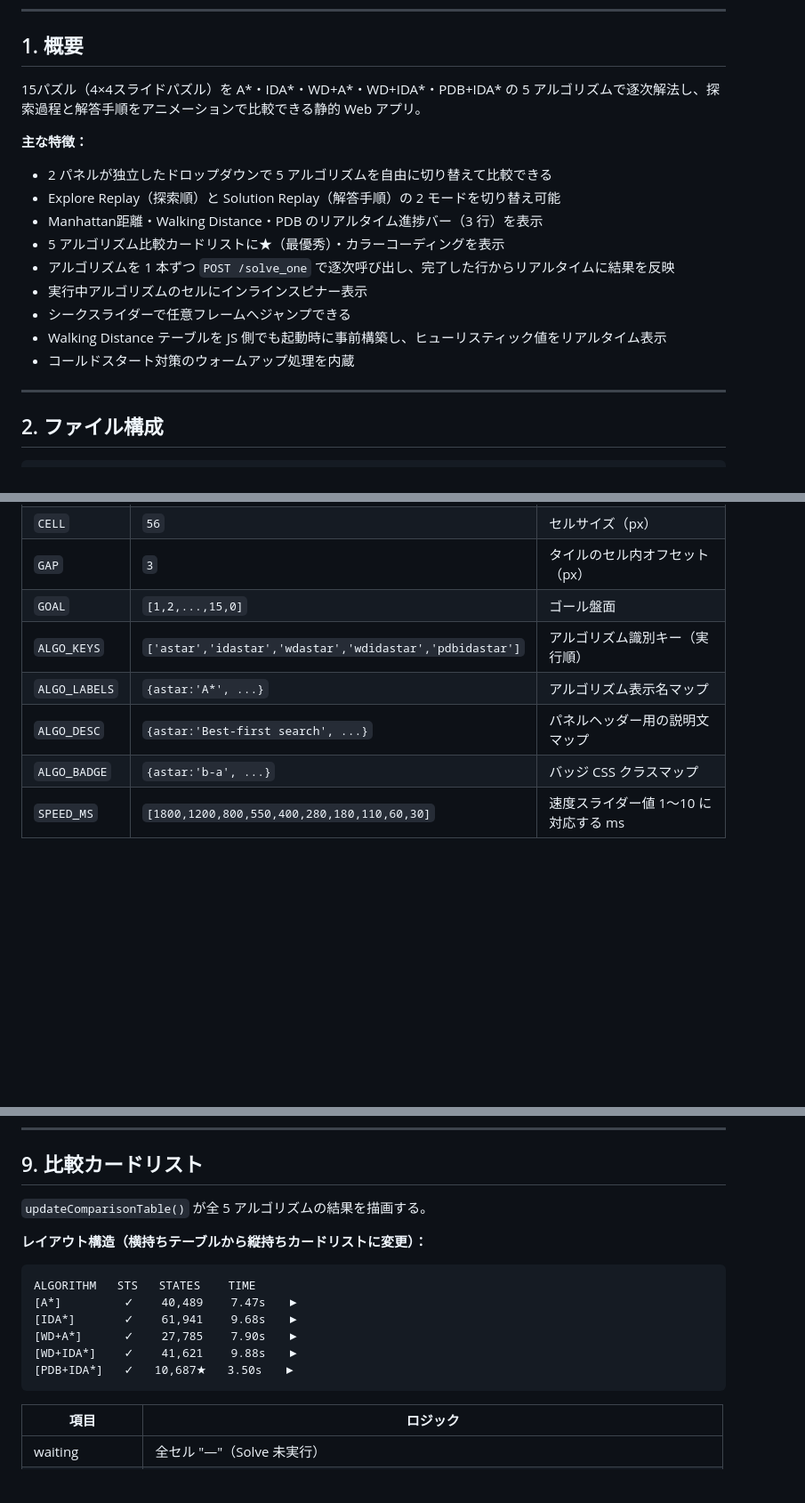
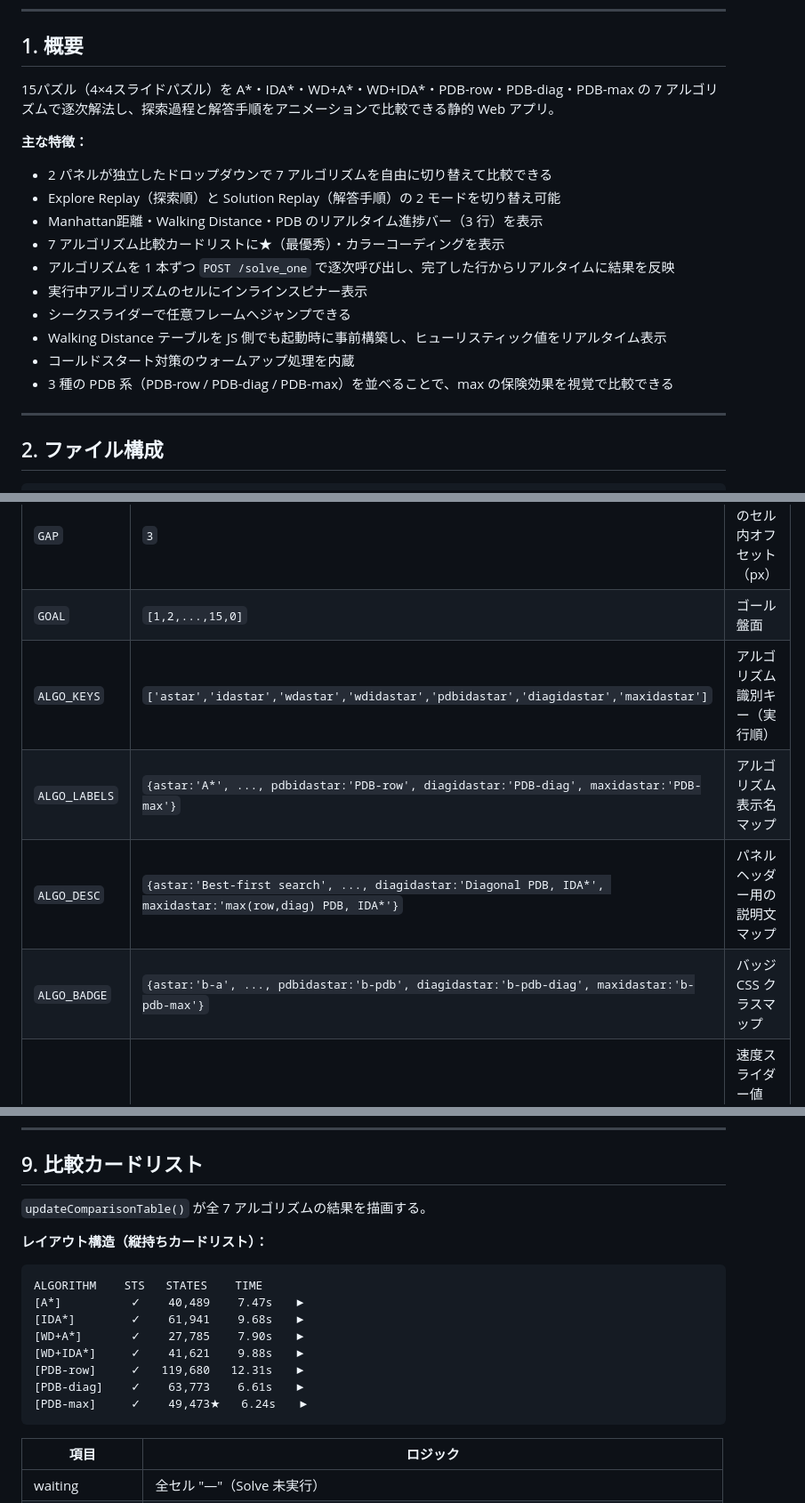
Before and after one commit to egg6112/puzzle-visualizer, a Markdown page: doc/design.md, 3 parts joined by grey strips. Shown at 89% size. Drawn GitHub-style; blank space fills up the shorter version.

````diff
--- a/doc/design.md
+++ b/doc/design.md
@@ -8,18 +8,19 @@
 
 ## 1. 概要
 
-15パズル（4×4スライドパズル）を A*・IDA*・WD+A*・WD+IDA*・PDB+IDA* の 5 アルゴリズムで逐次解法し、探索過程と解答手順をアニメーションで比較できる静的 Web アプリ。
+15パズル（4×4スライドパズル）を A*・IDA*・WD+A*・WD+IDA*・PDB-row・PDB-diag・PDB-max の 7 アルゴリズムで逐次解法し、探索過程と解答手順をアニメーションで比較できる静的 Web アプリ。
 
 **主な特徴：**
-- 2 パネルが独立したドロップダウンで 5 アルゴリズムを自由に切り替えて比較できる
+- 2 パネルが独立したドロップダウンで 7 アルゴリズムを自由に切り替えて比較できる
 - Explore Replay（探索順）と Solution Replay（解答手順）の 2 モードを切り替え可能
 - Manhattan距離・Walking Distance・PDB のリアルタイム進捗バー（3 行）を表示
-- 5 アルゴリズム比較カードリストに★（最優秀）・カラーコーディングを表示
+- 7 アルゴリズム比較カードリストに★（最優秀）・カラーコーディングを表示
 - アルゴリズムを 1 本ずつ `POST /solve_one` で逐次呼び出し、完了した行からリアルタイムに結果を反映
 - 実行中アルゴリズムのセルにインラインスピナー表示
 - シークスライダーで任意フレームへジャンプできる
 - Walking Distance テーブルを JS 側でも起動時に事前構築し、ヒューリスティック値をリアルタイム表示
 - コールドスタート対策のウォームアップ処理を内蔵
+- 3 種の PDB 系（PDB-row / PDB-diag / PDB-max）を並べることで、max の保険効果を視覚で比較できる
 
 ---
 
@@ -157,10 +161,10 @@ puzzle-visualizer/
 | `CELL` | `56` | セルサイズ（px） |
 | `GAP` | `3` | タイルのセル内オフセット（px） |
 | `GOAL` | `[1,2,...,15,0]` | ゴール盤面 |
-| `ALGO_KEYS` | `['astar','idastar','wdastar','wdidastar','pdbidastar']` | アルゴリズム識別キー（実行順） |
-| `ALGO_LABELS` | `{astar:'A*', ...}` | アルゴリズム表示名マップ |
-| `ALGO_DESC` | `{astar:'Best-first search', ...}` | パネルヘッダー用の説明文マップ |
-| `ALGO_BADGE` | `{astar:'b-a', ...}` | バッジ CSS クラスマップ |
+| `ALGO_KEYS` | `['astar','idastar','wdastar','wdidastar','pdbidastar','diagidastar','maxidastar']` | アルゴリズム識別キー（実行順） |
+| `ALGO_LABELS` | `{astar:'A*', ..., pdbidastar:'PDB-row', diagidastar:'PDB-diag', maxidastar:'PDB-max'}` | アルゴリズム表示名マップ |
+| `ALGO_DESC` | `{astar:'Best-first search', ..., diagidastar:'Diagonal PDB, IDA*', maxidastar:'max(row,diag) PDB, IDA*'}` | パネルヘッダー用の説明文マップ |
+| `ALGO_BADGE` | `{astar:'b-a', ..., pdbidastar:'b-pdb', diagidastar:'b-pdb-diag', maxidastar:'b-pdb-max'}` | バッジ CSS クラスマップ |
 | `SPEED_MS` | `[1800,1200,800,550,400,280,180,110,60,30]` | 速度スライダー値 1〜10 に対応する ms |
 
 ### 6-2. グローバル状態
@@ -325,17 +330,19 @@ doSolve() 呼び出し
 
 ## 9. 比較カードリスト
 
-`updateComparisonTable()` が全 5 アルゴリズムの結果を描画する。
+`updateComparisonTable()` が全 7 アルゴリズムの結果を描画する。
 
-**レイアウト構造（横持ちテーブルから縦持ちカードリストに変更）：**
+**レイアウト構造（縦持ちカードリスト）：**
 
 ```
-ALGORITHM   STS   STATES    TIME
-[A*]         ✓    40,489    7.47s   ▶
-[IDA*]       ✓    61,941    9.68s   ▶
-[WD+A*]      ✓    27,785    7.90s   ▶
-[WD+IDA*]    ✓    41,621    9.88s   ▶
-[PDB+IDA*]   ✓   10,687★   3.50s   ▶
+ALGORITHM    STS   STATES    TIME
+[A*]          ✓    40,489    7.47s   ▶
+[IDA*]        ✓    61,941    9.68s   ▶
+[WD+A*]       ✓    27,785    7.90s   ▶
+[WD+IDA*]     ✓    41,621    9.88s   ▶
+[PDB-row]     ✓   119,680   12.31s   ▶
+[PDB-diag]    ✓    63,773    6.61s   ▶
+[PDB-max]     ✓    49,473★   6.24s   ▶
 ```
 
 | 項目 | ロジック |
````
Also changed, not shown: other parts of doc/design.md (+22 -10 lines).
